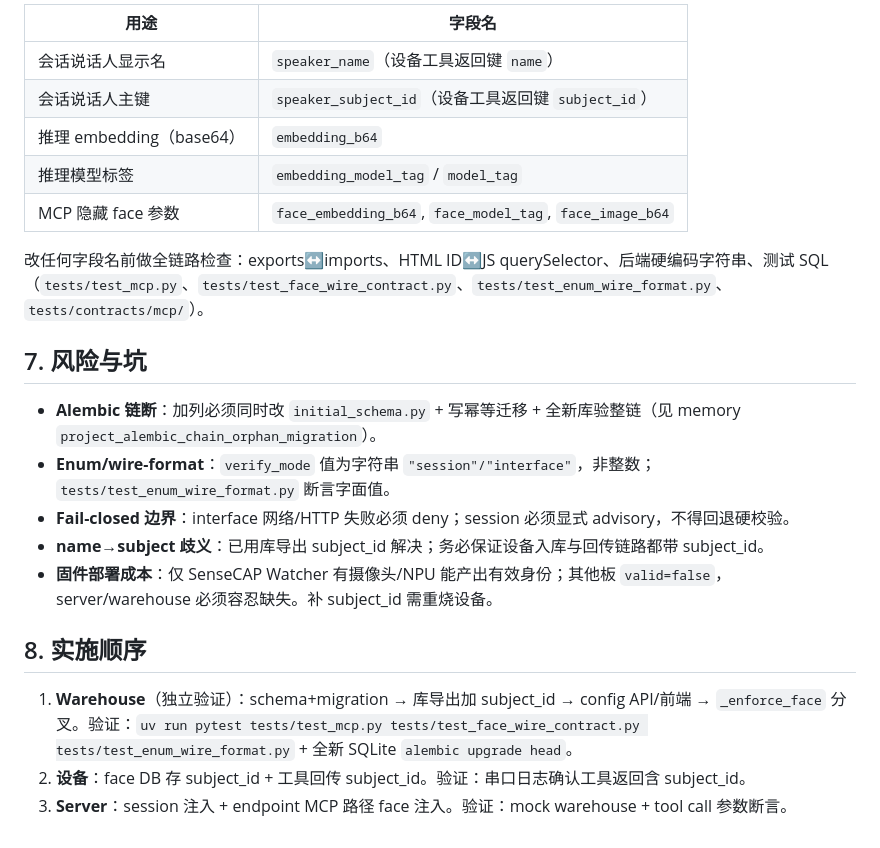
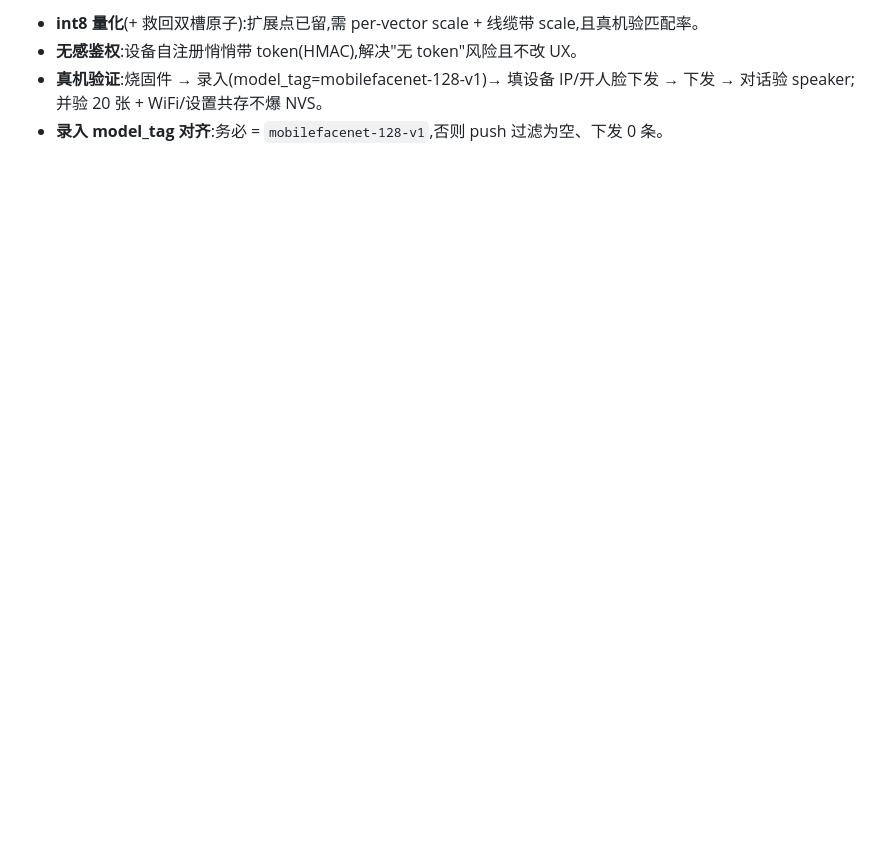
Before and after one commit to suharvest/warehouse_system, a Markdown page: docs/face-integration-spec.md, the part around one of its changes. Drawn GitHub-style; blank space fills up the shorter version.

```diff
--- a/docs/face-integration-spec.md
+++ b/docs/face-integration-spec.md
@@ -80,24 +86,5 @@ pull 范式下身份随工具调用到达，**不再需要** `/api/face/session-
 
-| 用途 | 字段名 |
-|---|---|
-| 会话说话人显示名 | `speaker_name`（设备工具返回键 `name`） |
-| 会话说话人主键 | `speaker_subject_id`（设备工具返回键 `subject_id`） |
-| 推理 embedding（base64） | `embedding_b64` |
-| 推理模型标签 | `embedding_model_tag` / `model_tag` |
-| MCP 隐藏 face 参数 | `face_embedding_b64`, `face_model_tag`, `face_image_b64` |
-
-改任何字段名前做全链路检查：exports↔imports、HTML ID↔JS querySelector、后端硬编码字符串、测试 SQL（`tests/test_mcp.py`、`tests/test_face_wire_contract.py`、`tests/test_enum_wire_format.py`、`tests/contracts/mcp/`）。
-
-## 7. 风险与坑
-
-- **Alembic 链断**：加列必须同时改 `initial_schema.py` + 写幂等迁移 + 全新库验整链（见 memory `project_alembic_chain_orphan_migration`）。
-- **Enum/wire-format**：`verify_mode` 值为字符串 `"session"/"interface"`，非整数；`tests/test_enum_wire_format.py` 断言字面值。
-- **Fail-closed 边界**：interface 网络/HTTP 失败必须 deny；session 必须显式 advisory，不得回退硬校验。
-- **name→subject 歧义**：已用库导出 subject_id 解决；务必保证设备入库与回传链路都带 subject_id。
-- **固件部署成本**：仅 SenseCAP Watcher 有摄像头/NPU 能产出有效身份；其他板 `valid=false`，server/warehouse 必须容忍缺失。补 subject_id 需重烧设备。
-
-## 8. 实施顺序
-
-1. **Warehouse**（独立验证）：schema+migration → 库导出加 subject_id → config API/前端 → `_enforce_face` 分叉。验证：`uv run pytest tests/test_mcp.py tests/test_face_wire_contract.py tests/test_enum_wire_format.py` + 全新 SQLite `alembic upgrade head`。
-2. **设备**：face DB 存 subject_id + 工具回传 subject_id。验证：串口日志确认工具返回含 subject_id。
-3. **Server**：session 注入 + endpoint MCP 路径 face 注入。验证：mock warehouse + tool call 参数断言。
+- **int8 量化**(+ 救回双槽原子):扩展点已留,需 per-vector scale + 线缆带 scale,且真机验匹配率。
+- **无感鉴权**:设备自注册悄悄带 token(HMAC),解决"无 token"风险且不改 UX。
+- **真机验证**:烧固件 → 录入(model_tag=mobilefacenet-128-v1)→ 填设备 IP/开人脸下发 → 下发 → 对话验 speaker;并验 20 张 + WiFi/设置共存不爆 NVS。
+- **录入 model_tag 对齐**:务必 = `mobilefacenet-128-v1`,否则 push 过滤为空、下发 0 条。
```
Also changed, not shown: other parts of docs/face-integration-spec.md (+63 -57 lines).
